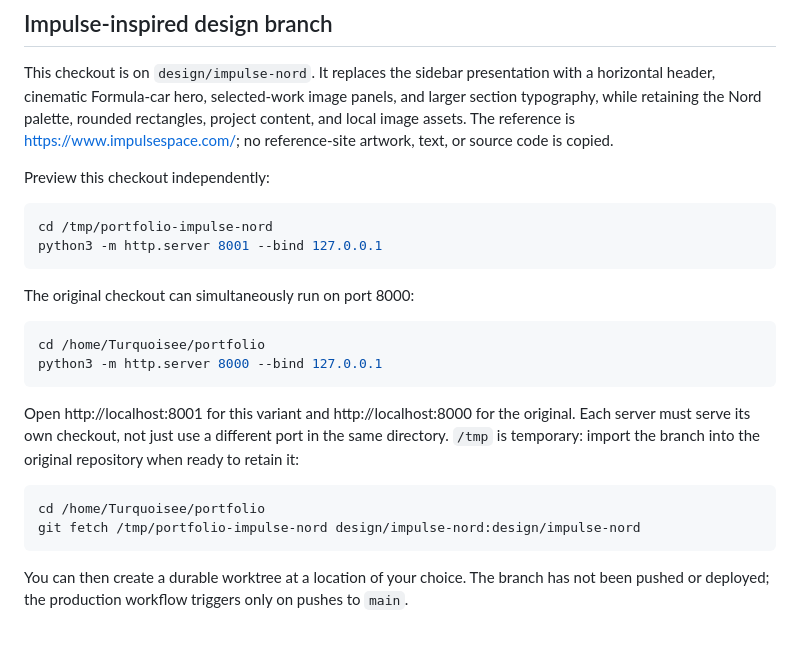
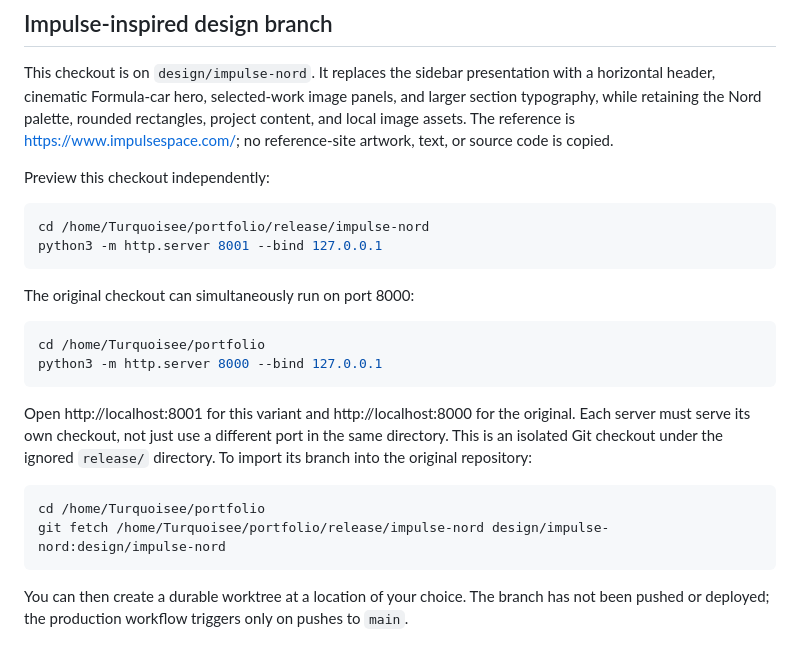
Before and after one commit to DanielSalkin/DanielSalkin.github.io, a Markdown page: README.md, the part around the change. GitHub-like rendering.

Commit message:
Document durable checkout and independent preview ports

````diff
--- a/README.md
+++ b/README.md
@@ -67,7 +67,7 @@ This checkout is on `design/impulse-nord`. It replaces the sidebar presentation
 Preview this checkout independently:
 
 ```sh
-cd /tmp/portfolio-impulse-nord
+cd /home/Turquoisee/portfolio/release/impulse-nord
 python3 -m http.server 8001 --bind 127.0.0.1
 ```
 
@@ -78,11 +78,11 @@ cd /home/Turquoisee/portfolio
 python3 -m http.server 8000 --bind 127.0.0.1
 ```
 
-Open http://localhost:8001 for this variant and http://localhost:8000 for the original. Each server must serve its own checkout, not just use a different port in the same directory. `/tmp` is temporary: import the branch into the original repository when ready to retain it:
+Open http://localhost:8001 for this variant and http://localhost:8000 for the original. Each server must serve its own checkout, not just use a different port in the same directory. This is an isolated Git checkout under the ignored `release/` directory. To import its branch into the original repository:
 
 ```sh
 cd /home/Turquoisee/portfolio
-git fetch /tmp/portfolio-impulse-nord design/impulse-nord:design/impulse-nord
+git fetch /home/Turquoisee/portfolio/release/impulse-nord design/impulse-nord:design/impulse-nord
 ```
 
 You can then create a durable worktree at a location of your choice. The branch has not been pushed or deployed; the production workflow triggers only on pushes to `main`.
````
